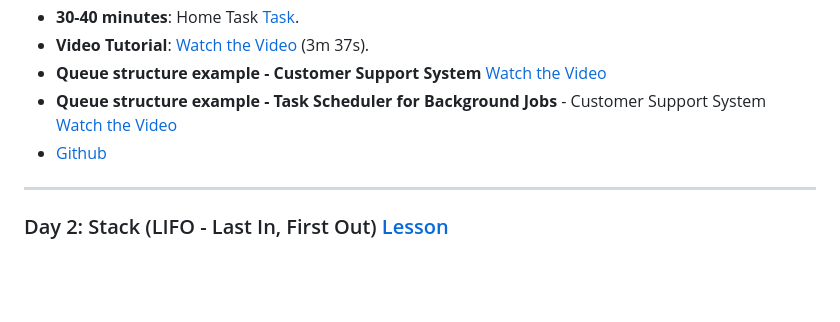
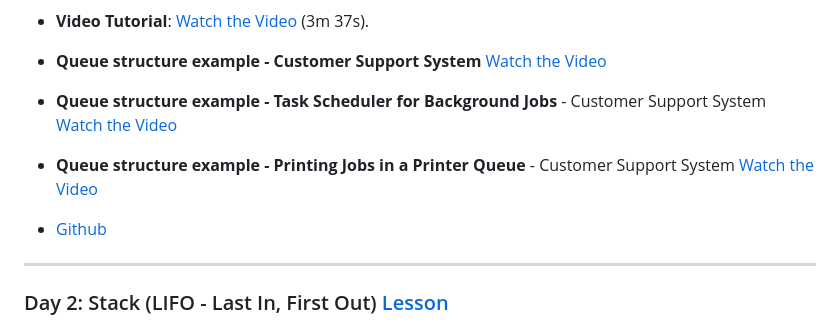
Before and after one commit to fix2015/structure_tutorial, a Markdown page: README.md, the part around the change. Rendered like a GitHub page; blank space fills up the shorter version.

Commit message:
Queue structure example - Printing Jobs in a Printer Queue*

```diff
--- a/README.md
+++ b/README.md
@@ -23,6 +23,8 @@ By following this structure, you'll quickly grasp each concept, implement it, an
 - **Video Tutorial**: [Watch the Video](https://www.tiktok.com/@jsmentoring/video/7461216459239247136) (3m 37s).
 - **Queue structure example - Customer Support System** [Watch the Video](https://www.tiktok.com/@jsmentoring/video/7466927598119996704)
 - **Queue structure example - Task Scheduler for Background Jobs** - Customer Support System [Watch the Video](https://www.tiktok.com/@jsmentoring/video/7466929364978961697)
+- **Queue structure example - Printing Jobs in a Printer Queue** - Customer Support System [Watch the Video](https://www.tiktok.com/@jsmentoring/video/7466930503522848032)
+
 - [Github](https://github.com/fix2015/structure_queue)
 
 ---
```
